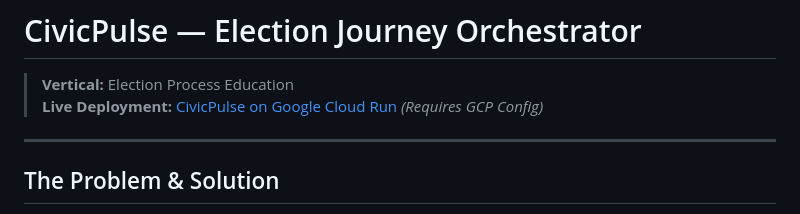
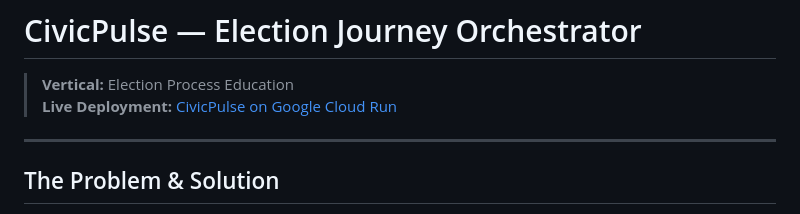
Before and after one commit to cyber-pranav/civicpulse, a Markdown page: README.md, the part around the change. Rendered like a GitHub page.

Commit message:
docs: Update README with active Cloud Run Live URL

```diff
--- a/README.md
+++ b/README.md
@@ -1,7 +1,7 @@
 # CivicPulse — Election Journey Orchestrator
 
 > **Vertical:** Election Process Education
-> **Live Deployment:** [CivicPulse on Google Cloud Run](https://civicpulse-engine-xyz-uc.a.run.app) *(Requires GCP Config)*
+> **Live Deployment:** [CivicPulse on Google Cloud Run](https://civicpulse-engine-gkdrd7zpea-uc.a.run.app)
 
 ---
 
```
